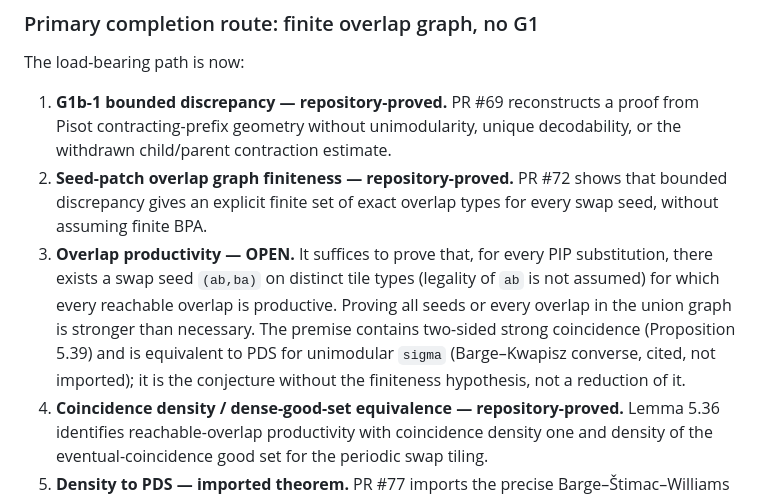
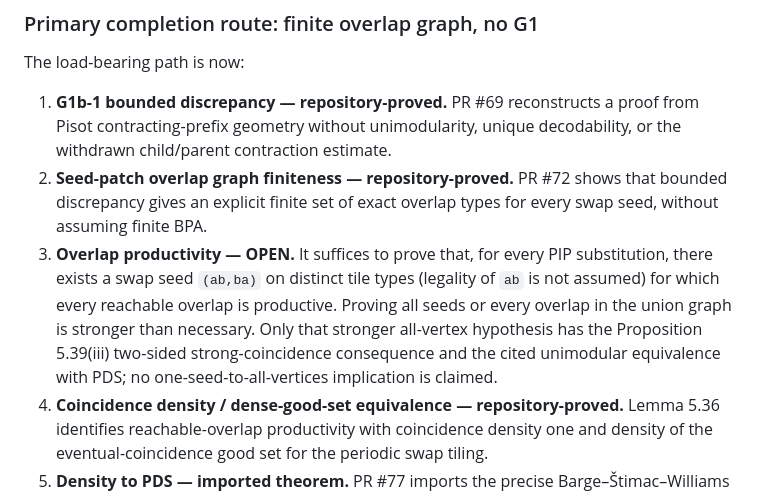
Before and after one commit to larsbx/pisot-substitution-conjecture-research, a Markdown page: docs/completion-ledger-2026-09-14.md, the part around the change. Drawn GitHub-style.

Commit message:
Correct one-seed and all-vertex claim boundaries

```diff
--- a/docs/completion-ledger-2026-09-14.md
+++ b/docs/completion-ledger-2026-09-14.md
@@ -60,7 +60,7 @@ The load-bearing path is now:
 
 1. **G1b-1 bounded discrepancy — repository-proved.** PR #69 reconstructs a proof from Pisot contracting-prefix geometry without unimodularity, unique decodability, or the withdrawn child/parent contraction estimate.
 2. **Seed-patch overlap graph finiteness — repository-proved.** PR #72 shows that bounded discrepancy gives an explicit finite set of exact overlap types for every swap seed, without assuming finite BPA.
-3. **Overlap productivity — OPEN.** It suffices to prove that, for every PIP substitution, there exists a swap seed `(ab,ba)` on distinct tile types (legality of `ab` is not assumed) for which every reachable overlap is productive. Proving all seeds or every overlap in the union graph is stronger than necessary. The premise contains two-sided strong coincidence (Proposition 5.39) and is equivalent to PDS for unimodular `sigma` (Barge–Kwapisz converse, cited, not imported); it is the conjecture without the finiteness hypothesis, not a reduction of it.
+3. **Overlap productivity — OPEN.** It suffices to prove that, for every PIP substitution, there exists a swap seed `(ab,ba)` on distinct tile types (legality of `ab` is not assumed) for which every reachable overlap is productive. Proving all seeds or every overlap in the union graph is stronger than necessary. Only that stronger all-vertex hypothesis has the Proposition 5.39(iii) two-sided strong-coincidence consequence and the cited unimodular equivalence with PDS; no one-seed-to-all-vertices implication is claimed.
 4. **Coincidence density / dense-good-set equivalence — repository-proved.** Lemma 5.36 identifies reachable-overlap productivity with coincidence density one and density of the eventual-coincidence good set for the periodic swap tiling.
 5. **Density to PDS — imported theorem.** PR #77 imports the precise Barge–Štimac–Williams theorem and checks the PIP hypotheses, yielding manuscript Theorem 5.38 without any finite-BPA hypothesis.
 
```
